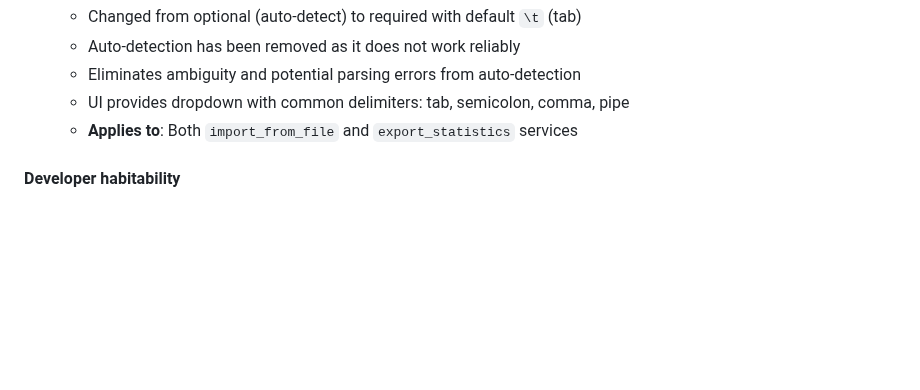
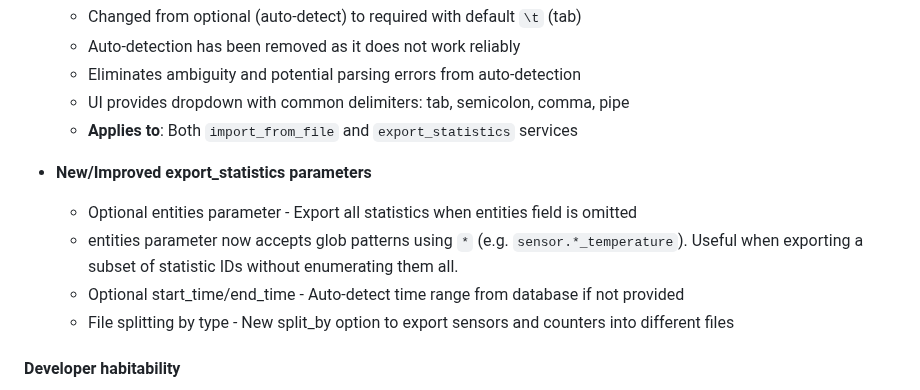
Before and after one commit to klausj1/homeassistant-statistics, a Markdown page: CHANGELOG.md, the part around the change. Drawn GitHub-style; blank space fills up the shorter version.

Commit message:
docs: update changelog and screenshot for export enhancements
- Document new export_statistics features in CHANGELOG.md:
  - Optional entities parameter with glob pattern support
  - Auto-detect time range when start_time/end_time omitted
  - File splitting by type with split_by option
- Update service_export_ui.png screenshot to reflect new UI
- Fix formatting in test_export_service.py (remove extra blank line)

```diff
--- a/CHANGELOG.md
+++ b/CHANGELOG.md
@@ -36,6 +36,12 @@ All notable changes to this project will be documented in this file.
   - Eliminates ambiguity and potential parsing errors from auto-detection
   - UI provides dropdown with common delimiters: tab, semicolon, comma, pipe
   - **Applies to**: Both `import_from_file` and `export_statistics` services
+
+- **New/Improved export_statistics parameters**
+  - Optional entities parameter - Export all statistics when entities field is omitted
+  - entities parameter now accepts glob patterns using `*` (e.g. `sensor.*_temperature`). Useful when exporting a subset of statistic IDs without enumerating them all.
+  - Optional start_time/end_time - Auto-detect time range from database if not provided
+  - File splitting by type - New split_by option to export sensors and counters into different files
 
 #### Developer habitability
 
```
Also changed, not shown: assets/service_export_ui.png, 1 other file.
